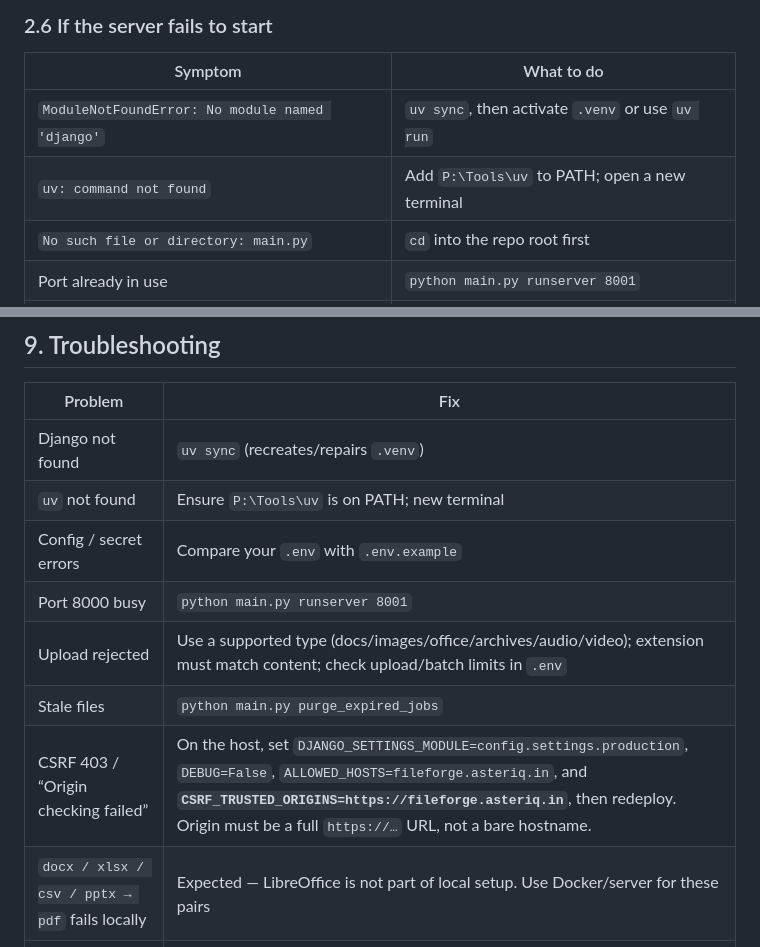
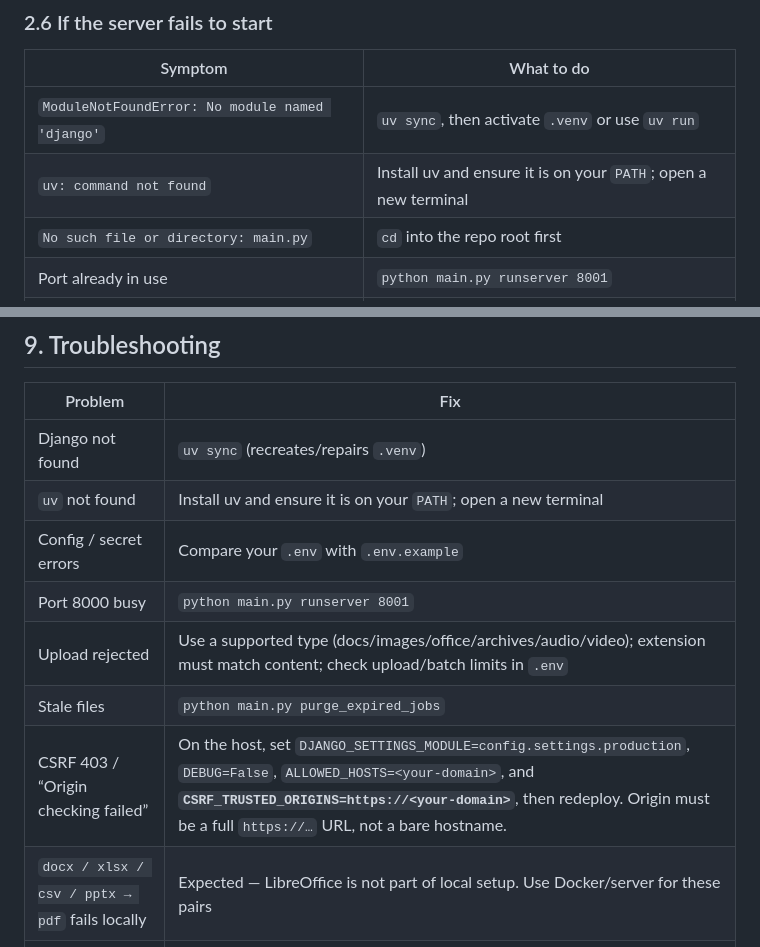
Before and after one commit to Surajit107/FileForge, a Markdown page: README.md, 2 parts joined by grey strips. GitHub-like rendering.

```diff
--- a/README.md
+++ b/README.md
@@ -332,7 +356,7 @@ Then open `http://127.0.0.1:8001/` (or your machine IP if using `0.0.0.0`).
 | Symptom | What to do |
 |---------|------------|
 | `ModuleNotFoundError: No module named 'django'` | `uv sync`, then activate `.venv` or use `uv run` |
-| `uv: command not found` | Add `P:\Tools\uv` to PATH; open a new terminal |
+| `uv: command not found` | Install uv and ensure it is on your `PATH`; open a new terminal |
 | `No such file or directory: main.py` | `cd` into the repo root first |
 | Port already in use | `python main.py runserver 8001` |
 | Config errors | Ensure `.env` exists (`cp .env.example .env`) |
@@ -450,12 +474,12 @@ The image also installs **LibreOffice** (Writer/Calc/Impress) for office → PDF
 | Problem | Fix |
 |---------|-----|
 | Django not found | `uv sync` (recreates/repairs `.venv`) |
-| `uv` not found | Ensure `P:\Tools\uv` is on PATH; new terminal |
+| `uv` not found | Install uv and ensure it is on your `PATH`; open a new terminal |
 | Config / secret errors | Compare your `.env` with `.env.example` |
 | Port 8000 busy | `python main.py runserver 8001` |
 | Upload rejected | Use a supported type (docs/images/office/archives/audio/video); extension must match content; check upload/batch limits in `.env` |
 | Stale files | `python main.py purge_expired_jobs` |
-| CSRF 403 / “Origin checking failed” | On the host, set `DJANGO_SETTINGS_MODULE=config.settings.production`, `DEBUG=False`, `ALLOWED_HOSTS=fileforge.asteriq.in`, and **`CSRF_TRUSTED_ORIGINS=https://fileforge.asteriq.in`**, then redeploy. Origin must be a full `https://…` URL, not a bare hostname. |
+| CSRF 403 / “Origin checking failed” | On the host, set `DJANGO_SETTINGS_MODULE=config.settings.production`, `DEBUG=False`, `ALLOWED_HOSTS=<your-domain>`, and **`CSRF_TRUSTED_ORIGINS=https://<your-domain>`**, then redeploy. Origin must be a full `https://…` URL, not a bare hostname. |
 | `docx / xlsx / csv / pptx → pdf` fails locally | Expected — LibreOffice is not part of local setup. Use Docker/server for these pairs |
 | `office → pdf` fails on server | Rebuild/redeploy the Docker image so Writer/Calc/Impress are installed |
 | Audio/video fails locally | Expected without ffmpeg — install ffmpeg or use Docker |
```
Also changed, not shown: other parts of README.md (+58 -34 lines).
